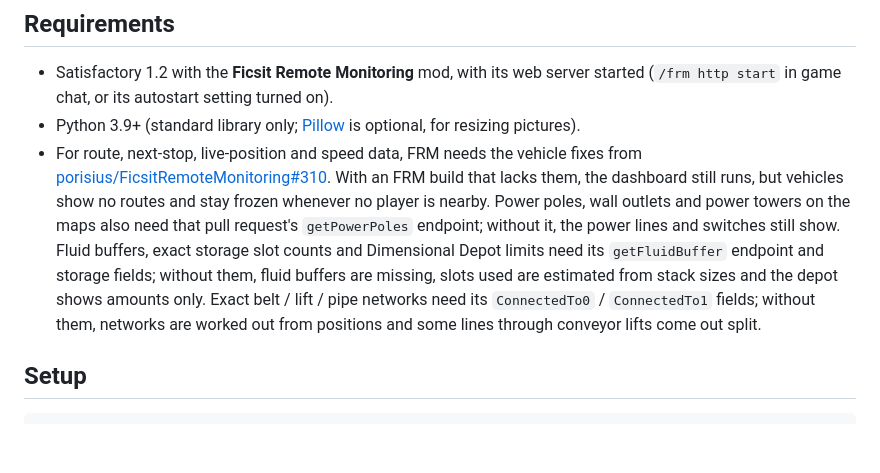
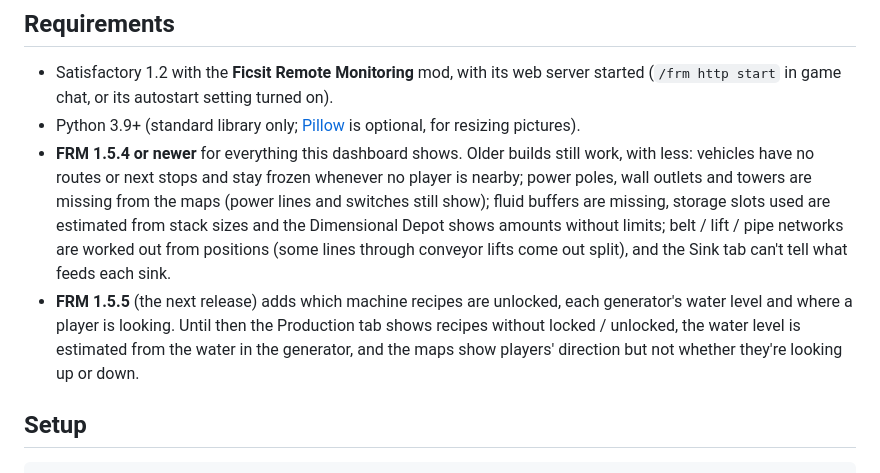
Before and after one commit to KingOfPoptart/FicsitRemoteMonitoringFrontEnd, a Markdown page: README.md, the part around the change. GitHub-like rendering; blank space fills up the shorter version.

Commit message:
README: FRM requirements by release (1.5.4 has PR #310; 1.5.5 adds #317's fields)

````diff
--- a/README.md
+++ b/README.md
@@ -71,7 +71,8 @@ A live web dashboard for a Satisfactory world: how the factory is doing at a gla
 ## Requirements
 - Satisfactory 1.2 with the **Ficsit Remote Monitoring** mod, with its web server started (`/frm http start` in game chat, or its autostart setting turned on).
 - Python 3.9+ (standard library only; [Pillow](https://pypi.org/project/pillow/) is optional, for resizing pictures).
-- For route, next-stop, live-position and speed data, FRM needs the vehicle fixes from [porisius/FicsitRemoteMonitoring#310](https://github.com/porisius/FicsitRemoteMonitoring/pull/310). With an FRM build that lacks them, the dashboard still runs, but vehicles show no routes and stay frozen whenever no player is nearby. Power poles, wall outlets and power towers on the maps also need that pull request's `getPowerPoles` endpoint; without it, the power lines and switches still show. Fluid buffers, exact storage slot counts and Dimensional Depot limits need its `getFluidBuffer` endpoint and storage fields; without them, fluid buffers are missing, slots used are estimated from stack sizes and the depot shows amounts only. Exact belt / lift / pipe networks need its `ConnectedTo0` / `ConnectedTo1` fields; without them, networks are worked out from positions and some lines through conveyor lifts come out split.
+- **FRM 1.5.4 or newer** for everything this dashboard shows. Older builds still work, with less: vehicles have no routes or next stops and stay frozen whenever no player is nearby; power poles, wall outlets and towers are missing from the maps (power lines and switches still show); fluid buffers are missing, storage slots used are estimated from stack sizes and the Dimensional Depot shows amounts without limits; belt / lift / pipe networks are worked out from positions (some lines through conveyor lifts come out split), and the Sink tab can't tell what feeds each sink.
+- **FRM 1.5.5** (the next release) adds which machine recipes are unlocked, each generator's water level and where a player is looking. Until then the Production tab shows recipes without locked / unlocked, the water level is estimated from the water in the generator, and the maps show players' direction but not whether they're looking up or down.
 
 ## Setup
 ```sh
````
